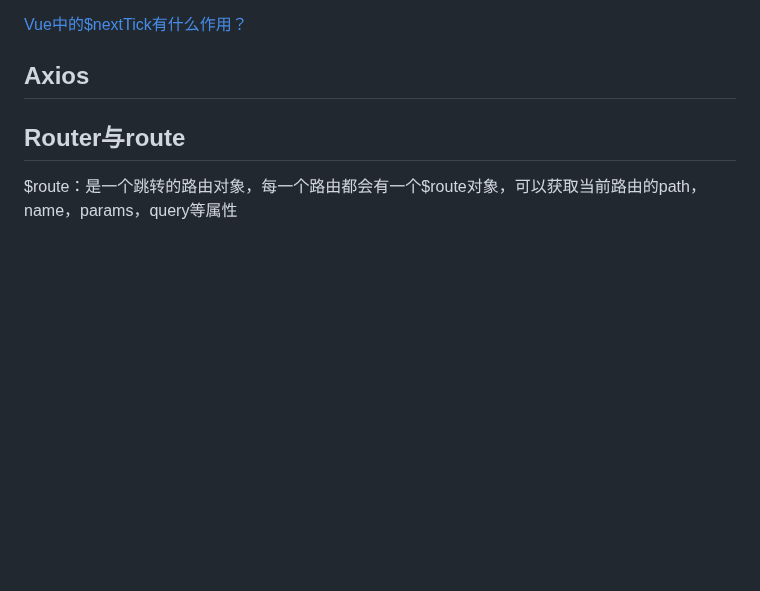
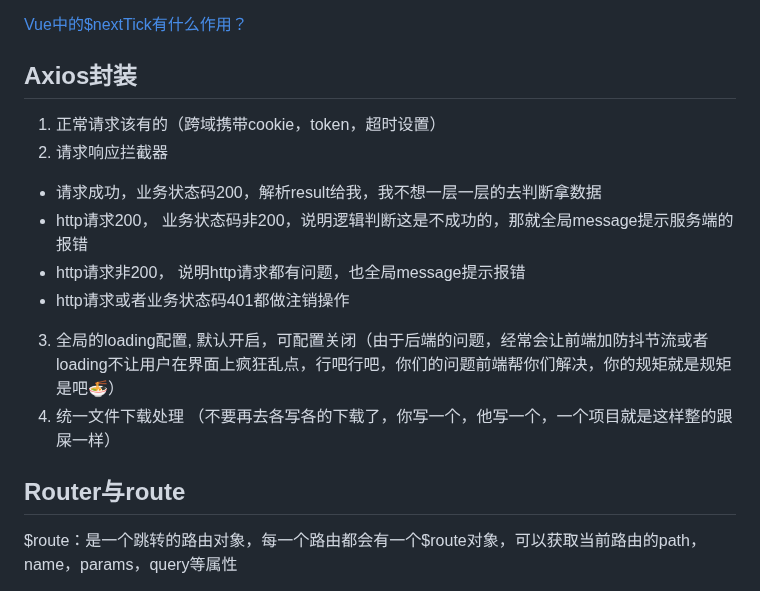
Before and after one commit to cycleccc/notes, a Markdown page: 面试/面试题/面试题手册.md, the part around the change. Drawn GitHub-style; blank space fills up the shorter version.

Commit message:
vault backup: 2023-08-13 22:37:07

```diff
--- a/面试/面试题/面试题手册.md
+++ b/面试/面试题/面试题手册.md
@@ -539,7 +539,17 @@ computed值有缓存、触发条件是依赖值发生更改、 watch无缓存支
 通过事件循环中的宏任务与微任务机制，首先判断当前浏览器是否支持Promise，如果不支持，则降级到判断是否支持MutaionObserver，还不支持就再降级到判断是否支持setImmediate，最后降级使用setTimeout
 
 [Vue中的$nextTick有什么作用？](https://vue3js.cn/interview/vue/nexttick.html#%E4%B8%89%E3%80%81%E5%AE%9E%E7%8E%B0%E5%8E%9F%E7%90%86)
-## Axios
+## Axios封装
+1. 正常请求该有的（跨域携带cookie，token，超时设置）
+2. 请求响应拦截器
+
+- 请求成功，业务状态码200，解析result给我，我不想一层一层的去判断拿数据
+- http请求200， 业务状态码非200，说明逻辑判断这是不成功的，那就全局message提示服务端的报错
+- http请求非200， 说明http请求都有问题，也全局message提示报错
+- http请求或者业务状态码401都做注销操作
+
+3. 全局的loading配置, 默认开启，可配置关闭（由于后端的问题，经常会让前端加防抖节流或者loading不让用户在界面上疯狂乱点，行吧行吧，你们的问题前端帮你们解决，你的规矩就是规矩是吧🍜）
+4. 统一文件下载处理 （不要再去各写各的下载了，你写一个，他写一个，一个项目就是这样整的跟屎一样）
 
 ## Router与route
 $route：是一个跳转的路由对象，每一个路由都会有一个$route对象，可以获取当前路由的path，name，params，query等属性
```
